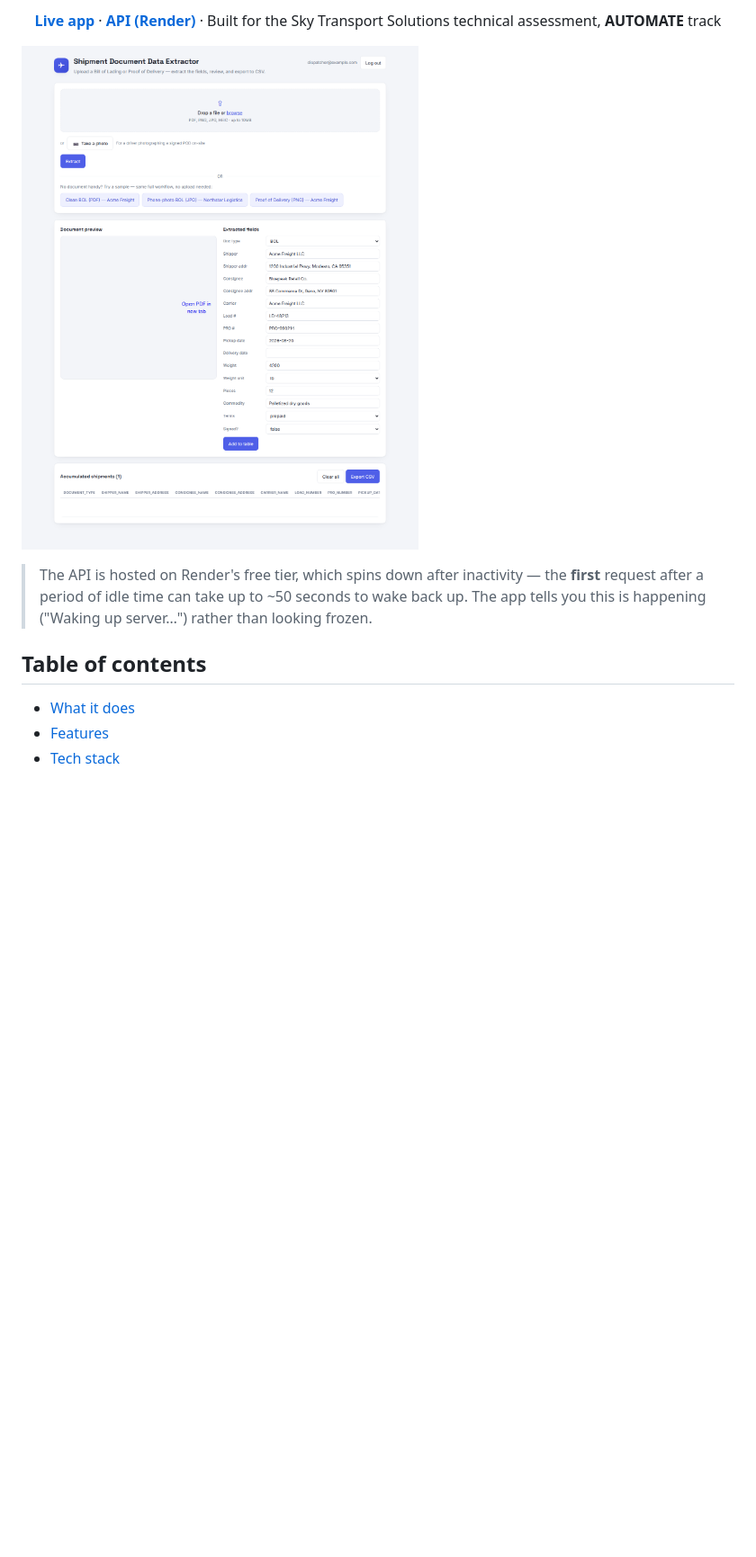
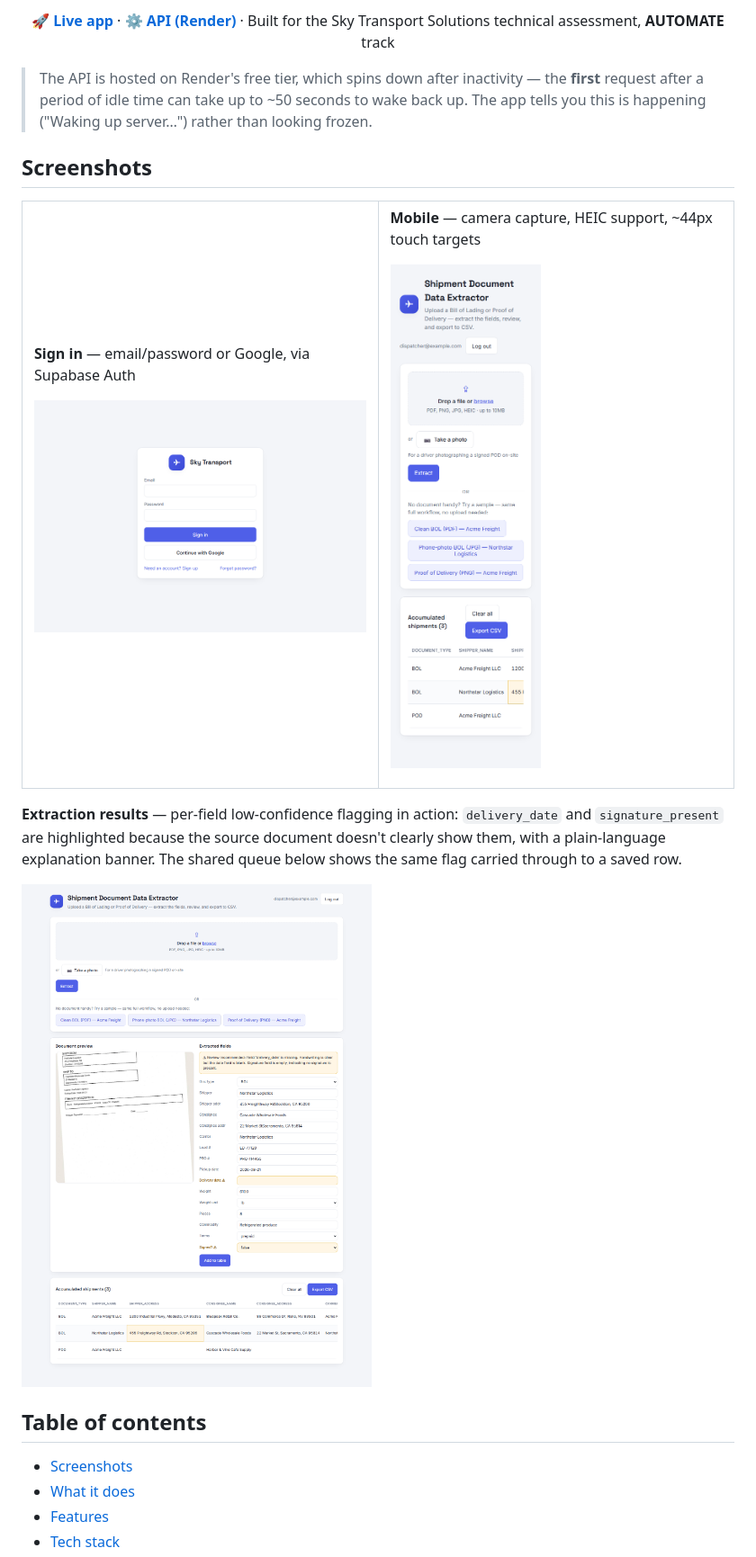
Before and after one commit to SiddharthBhamare01/Sky_transport_project, a Markdown page: README.md, the part around one of its changes. Shown at 90% size. GitHub-like rendering; pictures changed too: docs/screenshot-extraction.png (added), docs/screenshot-login.png (added), docs/screenshot-mobile.png (added); blank space fills up the shorter version.

Commit message:
Polish README: tech badges, prominent live-demo button, real screenshots
Replaces the single generic screenshot with three purposeful ones
(login, extraction results showing the low-confidence flagging feature
in action, and the mobile responsive view), adds a proper Vercel
live-demo badge alongside the existing text link, and adds tech-stack
badges (Python, FastAPI, Supabase, OpenAI, Render).

```diff
--- a/README.md
+++ b/README.md
@@ -9,14 +16,38 @@ Upload a Bill of Lading or Proof of Delivery — get structured shipment data ba
 
-**[Live app](https://sky-transport-project.vercel.app)** · **[API (Render)](https://sky-transport-project.onrender.com)** · Built for the Sky Transport Solutions technical assessment, **AUTOMATE** track
+**[🚀 Live app](https://sky-transport-project.vercel.app)** · **[⚙ API (Render)](https://sky-transport-project.onrender.com)** · Built for the Sky Transport Solutions technical assessment, **AUTOMATE** track
 
 </div>
 
-![App screenshot](docs/screenshot.png)
+> The API is hosted on Render's free tier, which spins down after inactivity — the **first** request after a period of idle time can take up to ~50 seconds to wake back up. The app tells you this is happening ("Waking up server…") rather than looking frozen.
 
-> The API is hosted on Render's free tier, which spins down after inactivity — the **first** request after a period of idle time can take up to ~50 seconds to wake back up. The app tells you this is happening ("Waking up server…") rather than looking frozen.
+## Screenshots
+
+<table>
+<tr>
+<td width="50%">
+
+**Sign in** — email/password or Google, via Supabase Auth
+
+![Login screen](docs/screenshot-login.png)
+
+</td>
+<td width="50%">
+
+**Mobile** — camera capture, HEIC support, ~44px touch targets
+
+![Mobile view](docs/screenshot-mobile.png)
+
+</td>
+</tr>
+</table>
+
+**Extraction results** — per-field low-confidence flagging in action: `delivery_date` and `signature_present` are highlighted because the source document doesn't clearly show them, with a plain-language explanation banner. The shared queue below shows the same flag carried through to a saved row.
+
+![Extraction results with low-confidence flags and the shared queue table](docs/screenshot-extraction.png)
 
 ## Table of contents
 
+- [Screenshots](#screenshots)
 - [What it does](#what-it-does)
 - [Features](#features)
 - [Tech stack](#tech-stack)
```
Also changed, not shown: other parts of README.md (+8 -1 lines).
